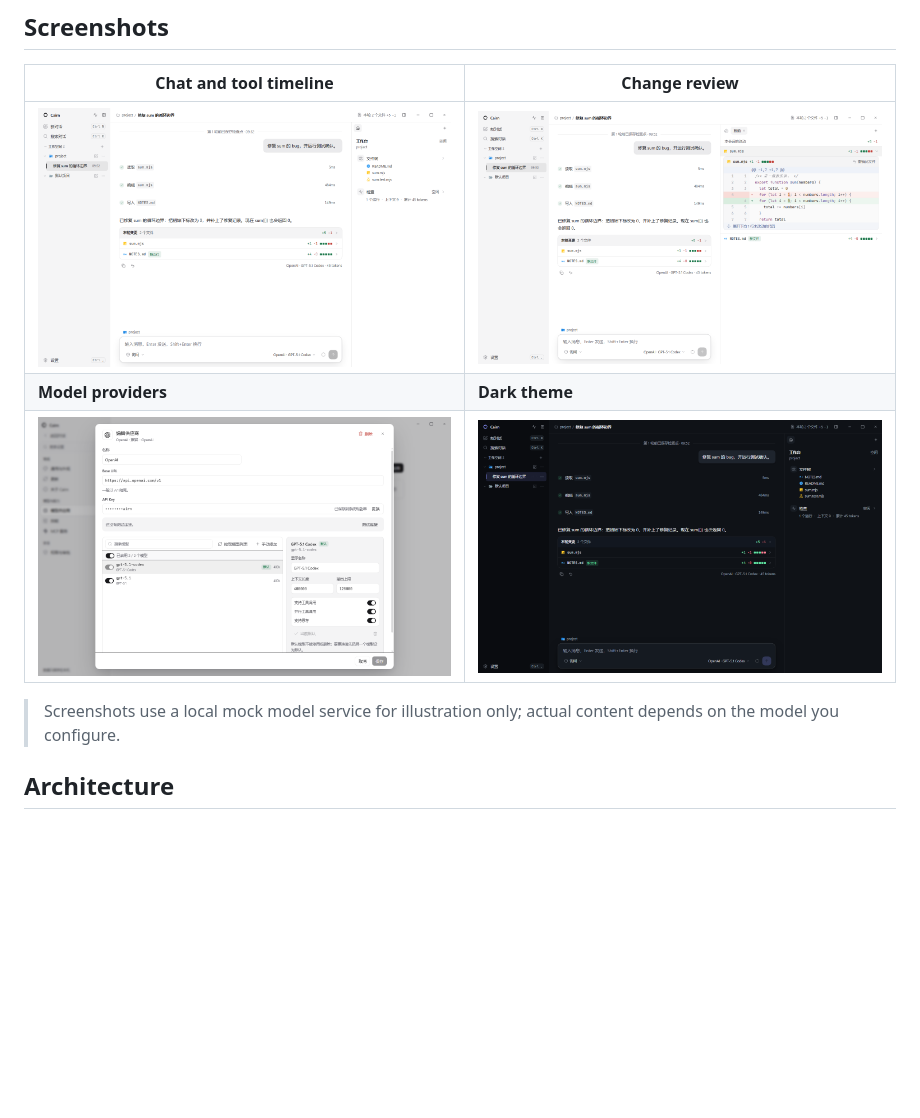
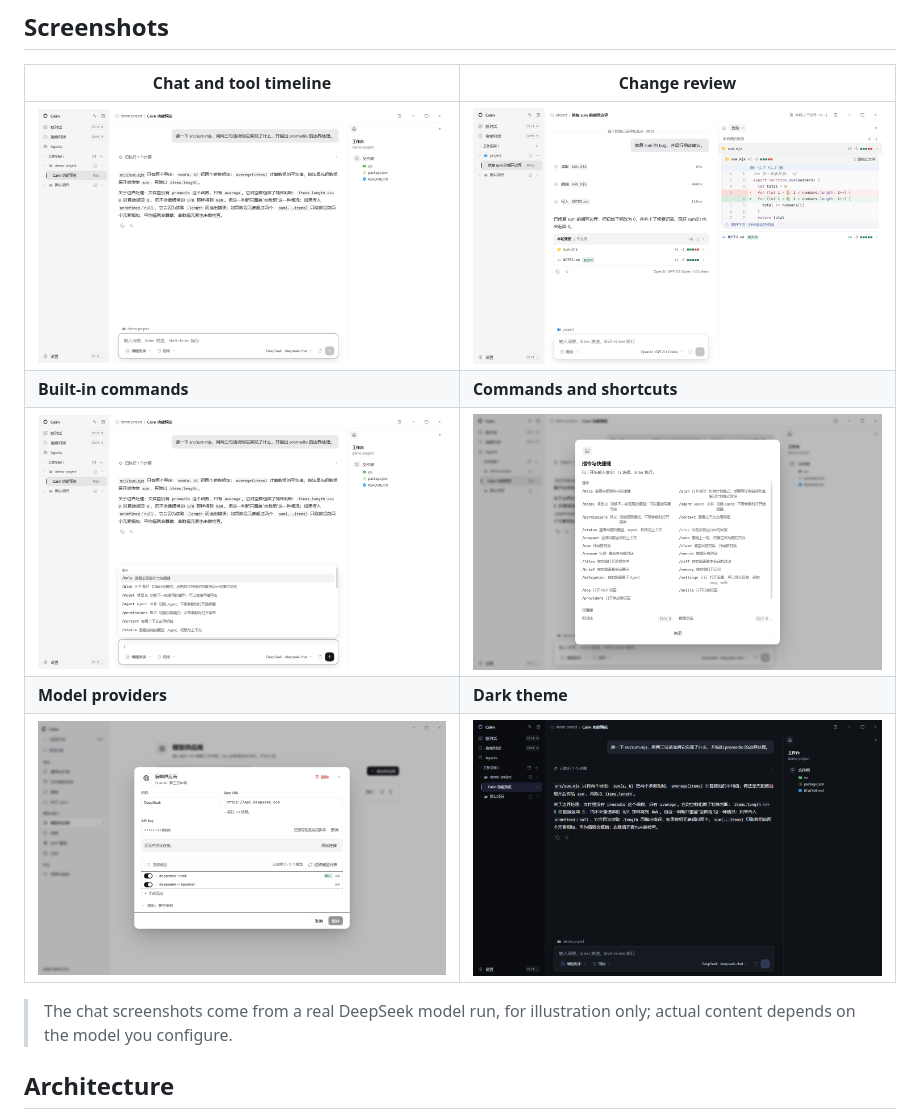
Before and after one commit to 960602906/Cairn, a Markdown page: README.en.md, the part around the change. Rendered like a GitHub page; pictures changed too: docs/images/chat-dark.png, docs/images/chat-light.png, docs/images/commands-light.png (added); blank space fills up the shorter version.

```diff
--- a/README.en.md
+++ b/README.en.md
@@ -69,11 +69,13 @@ Architecturally, Cairn = **our own agent platform** + **a pluggable agent engine
 | Chat and tool timeline | Change review |
 | --- | --- |
 | <img src="docs/images/chat-light.png" alt="Chat and tool timeline" width="100%"> | <img src="docs/images/changes-light.png" alt="Per-file change review and diff" width="100%"> |
+| **Built-in commands** | **Commands and shortcuts** |
+| <img src="docs/images/commands-light.png" alt="Built-in / command panel in the composer" width="100%"> | <img src="docs/images/help-light.png" alt="All commands and shortcuts from /help" width="100%"> |
 | **Model providers** | **Dark theme** |
-| <img src="docs/images/settings-provider-dialog-light.png" alt="Configure model providers and capabilities" width="100%"> | <img src="docs/images/chat-dark.png" alt="Chat in dark theme" width="100%"> |
+| <img src="docs/images/settings-providers-light.png" alt="Single-column provider and model list" width="100%"> | <img src="docs/images/chat-dark.png" alt="Chat in dark theme" width="100%"> |
 
-> Screenshots use a local mock model service for illustration only; actual content depends on the
-> model you configure.
+> The chat screenshots come from a real DeepSeek model run, for illustration only; actual content
+> depends on the model you configure.
 
 ## Architecture
 
```
Also changed, not shown: README.md (+4 -2 lines).
